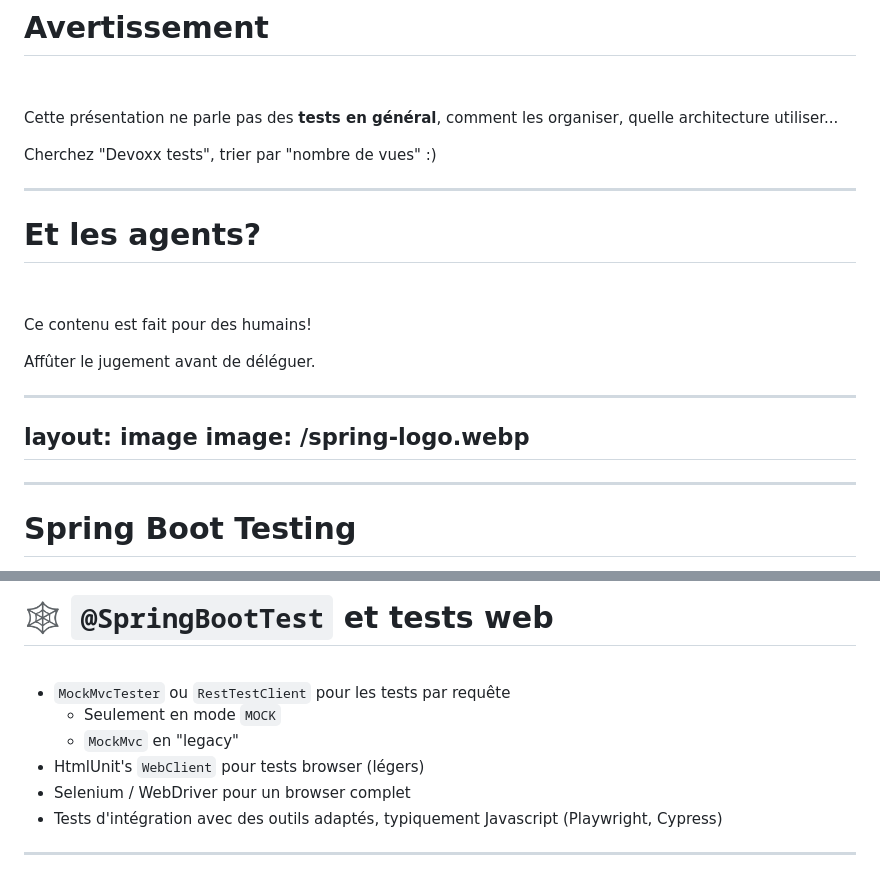
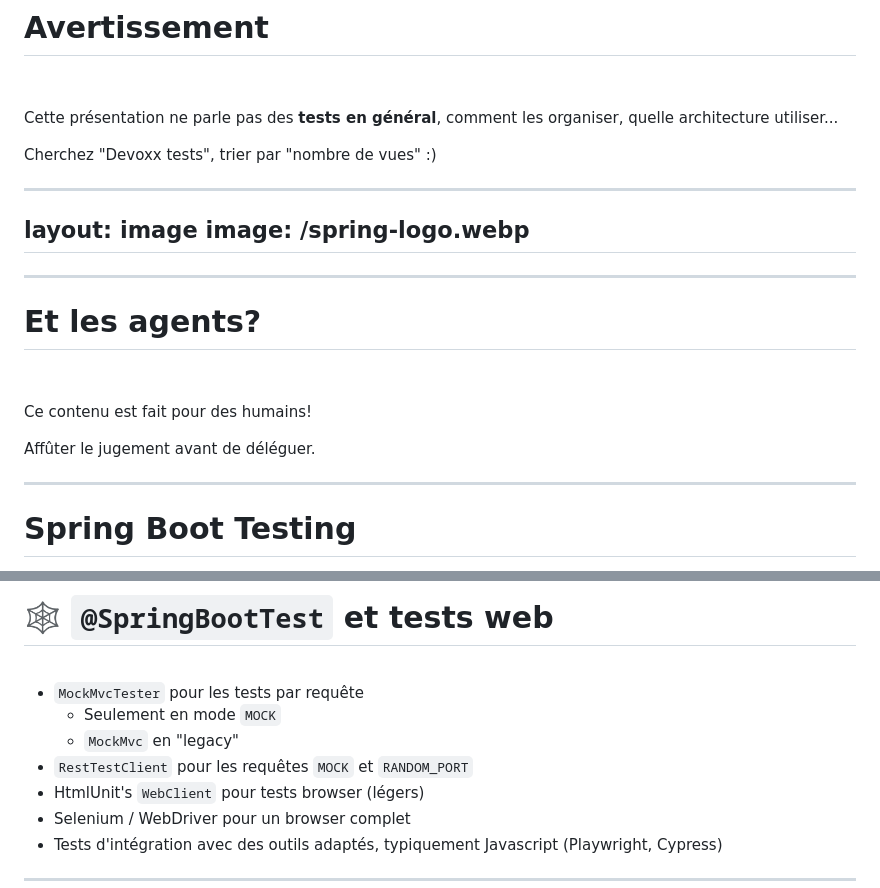
Before and after one commit to Kehrlann/spring-boot-testing, a Markdown page: slides/slides-bdxio-2026.md, 2 parts joined by grey strips. Rendered like a GitHub page.

Commit message:
slides: re-arrange

```diff
--- a/slides/slides-bdxio-2026.md
+++ b/slides/slides-bdxio-2026.md
@@ -52,6 +52,11 @@ Cette présentation ne parle pas des **tests en général**, comment les organis
 Cherchez "Devoxx tests", trier par "nombre de vues" :)
 
 ---
+layout: image
+image: /spring-logo.webp
+---
+
+---
 
 # Et les agents?
 
@@ -61,11 +66,6 @@ Ce contenu est fait pour des humains!
 
 
 Affûter le jugement avant de déléguer.
-
----
-layout: image
-image: /spring-logo.webp
----
 
 ---
 
@@ -113,9 +113,10 @@ image: /spring-logo.webp
 
 <br>
 
-- `MockMvcTester` ou `RestTestClient` pour les tests par requête
+- `MockMvcTester` pour les tests par requête
   - Seulement en mode `MOCK`
   - `MockMvc` en "legacy"
+- `RestTestClient` pour les requêtes `MOCK` et `RANDOM_PORT`
 - HtmlUnit's `WebClient` pour tests browser (légers)
 - Selenium / WebDriver pour un browser complet
 - Tests d'intégration avec des outils adaptés, typiquement Javascript (Playwright, Cypress)
```
